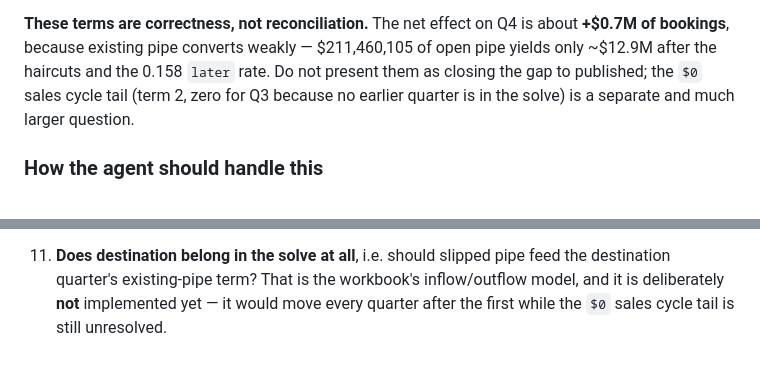
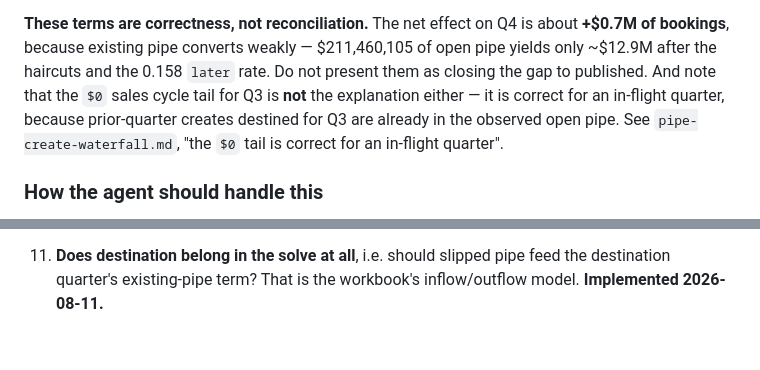
Before and after one commit to SamRobinson123/gtm-deep-agent, a Markdown page: docs/analysis/slip.md, 2 parts joined by grey strips. GitHub-like rendering.

```diff
--- a/docs/analysis/slip.md
+++ b/docs/analysis/slip.md
@@ -492,9 +492,11 @@ in-flight path.
 **These terms are correctness, not reconciliation.** The net effect on Q4 is
 about **+$0.7M of bookings**, because existing pipe converts weakly — $211,460,105
 of open pipe yields only ~$12.9M after the haircuts and the 0.158 `later` rate.
-Do not present them as closing the gap to published; the `$0` sales cycle tail
-(term 2, zero for Q3 because no earlier quarter is in the solve) is a separate
-and much larger question.
+Do not present them as closing the gap to published. And note that the `$0`
+sales cycle tail for Q3 is **not** the explanation either — it is correct for an
+in-flight quarter, because prior-quarter creates destined for Q3 are already in
+the observed open pipe. See `pipe-create-waterfall.md`, "the `$0` tail is correct
+for an in-flight quarter".
 
 ### How the agent should handle this
 
@@ -679,6 +681,4 @@ choices, not established facts:
     required create with nothing in the output to reveal why.
 11. **Does destination belong in the solve at all**, i.e. should slipped pipe feed
    the destination quarter's existing-pipe term? That is the workbook's
-   inflow/outflow model, and it is deliberately **not** implemented yet — it
-   would move every quarter after the first while the `$0` sales cycle tail is
-   still unresolved.
+   inflow/outflow model. **Implemented 2026-08-11.**
```
Also changed, not shown: docs/analysis/pipe-create-waterfall.md (+69 -11 lines).
